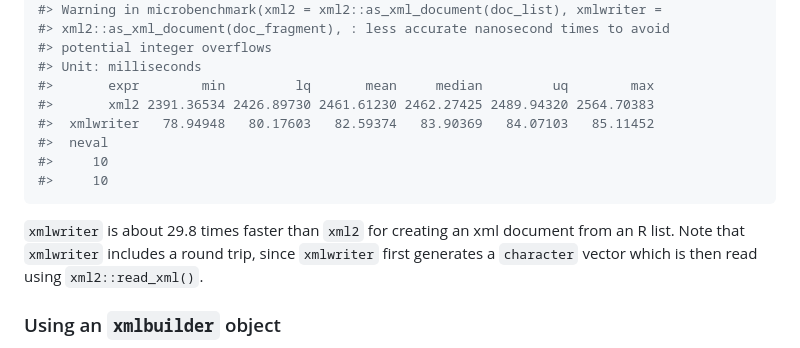
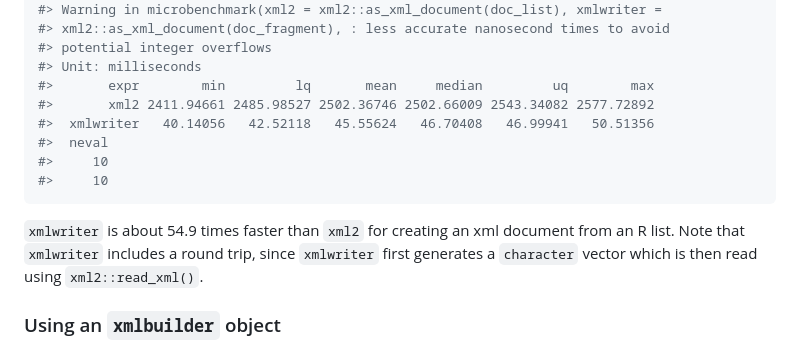
Before and after one commit to edwindj/xmlwriter, a Markdown page: README.md, the part around the change. GitHub-like rendering.

Commit message:
updating timings

````diff
--- a/README.md
+++ b/README.md
@@ -414,14 +414,14 @@ doc_fragment <- structure(doc_list, class = "xml_fragment")
 #> potential integer overflows
 #> Unit: milliseconds
 #>       expr        min         lq       mean     median         uq        max
-#>       xml2 2391.36534 2426.89730 2461.61230 2462.27425 2489.94320 2564.70383
-#>  xmlwriter   78.94948   80.17603   82.59374   83.90369   84.07103   85.11452
+#>       xml2 2411.94661 2485.98527 2502.36746 2502.66009 2543.34082 2577.72892
+#>  xmlwriter   40.14056   42.52118   45.55624   46.70408   46.99941   50.51356
 #>  neval
 #>     10
 #>     10
 ```
 
-`xmlwriter` is about 29.8 times faster than `xml2` for creating an xml
+`xmlwriter` is about 54.9 times faster than `xml2` for creating an xml
 document from an R list. Note that `xmlwriter` includes a round trip,
 since `xmlwriter` first generates a `character` vector which is then
 read using `xml2::read_xml()`.
````
